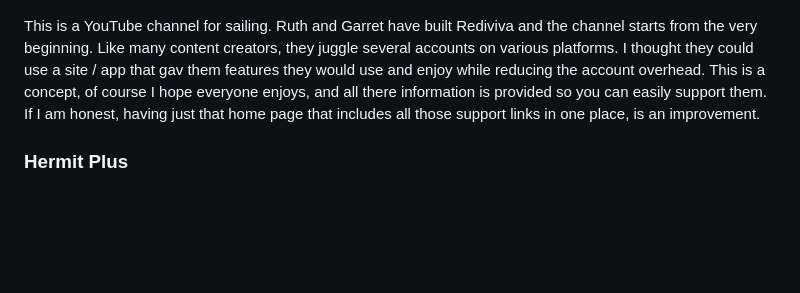
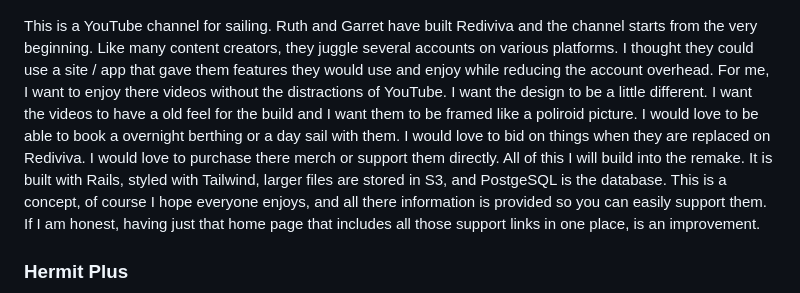
Before and after one commit to Developer3027/milk-rails8, a Markdown page: README.md, the part around the change. GitHub-like rendering; blank space fills up the shorter version.

Commit message:
updated ReadMe Salt and Tar.

```diff
--- a/README.md
+++ b/README.md
@@ -11,7 +11,7 @@ There are many projects I love and keep coming back to. With Rails I have been a
 
 ![Root for Salt and Tar](public/Screenshot%20from%202025-01-29%2021-07-08.png)
 
-This is a YouTube channel for sailing. Ruth and Garret have built Rediviva and the channel starts from the very beginning. Like many content creators, they juggle several accounts on various platforms. I thought they could use a site / app that gav them features they would use and enjoy while reducing the account overhead. This is a concept, of course I hope everyone enjoys, and all there information is provided so you can easily support them. If I am honest, having just that home page that includes all those support links in one place, is an improvement.
+This is a YouTube channel for sailing. Ruth and Garret have built Rediviva and the channel starts from the very beginning. Like many content creators, they juggle several accounts on various platforms. I thought they could use a site / app that gave them features they would use and enjoy while reducing the account overhead. For me, I want to enjoy there videos without the distractions of YouTube. I want the design to be a little different. I want the videos to have a old feel for the build and I want them to be framed like a poliroid picture. I would love to be able to book a overnight berthing or a day sail with them. I would love to bid on things when they are replaced on Rediviva. I would love to purchase there merch or support them directly. All of this I will build into the remake. It is built with Rails, styled with Tailwind, larger files are stored in S3, and PostgeSQL is the database. This is a concept, of course I hope everyone enjoys, and all there information is provided so you can easily support them. If I am honest, having just that home page that includes all those support links in one place, is an improvement.
 
 ### Hermit Plus
 
```
